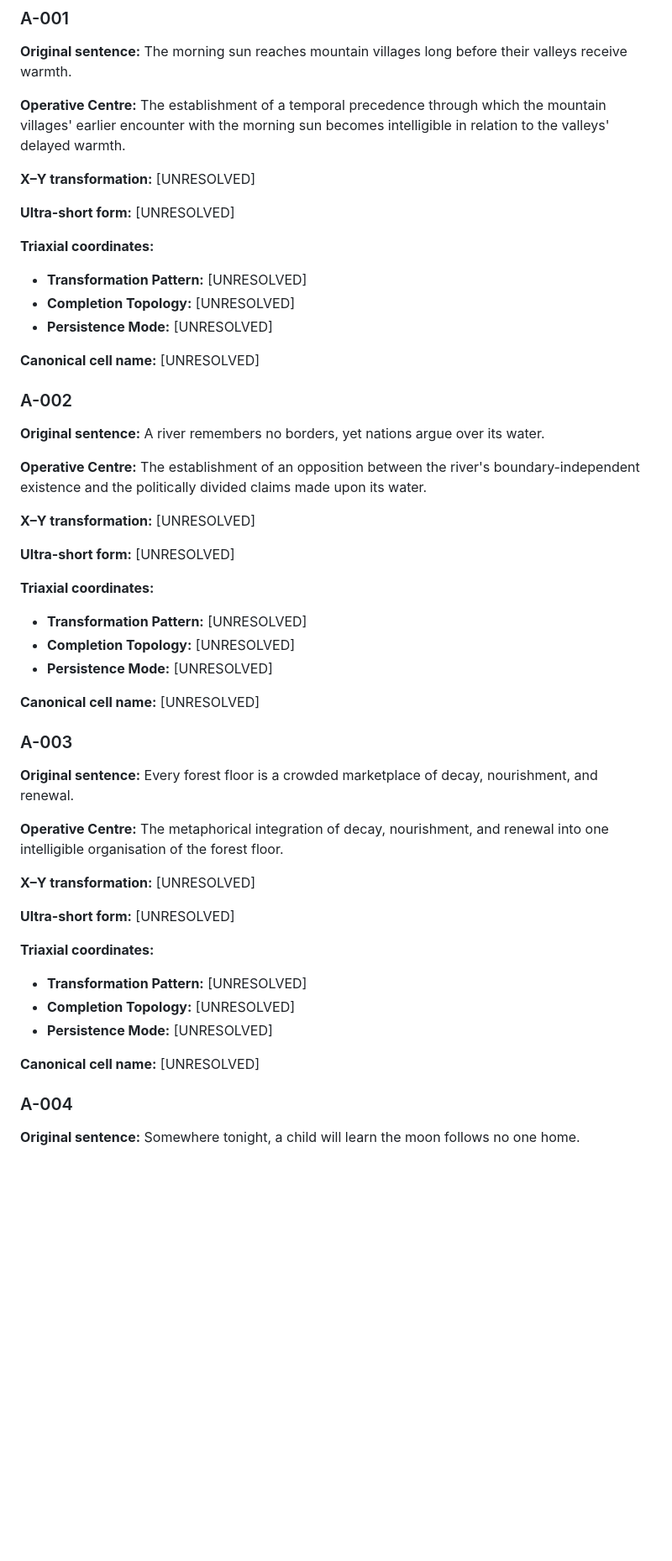
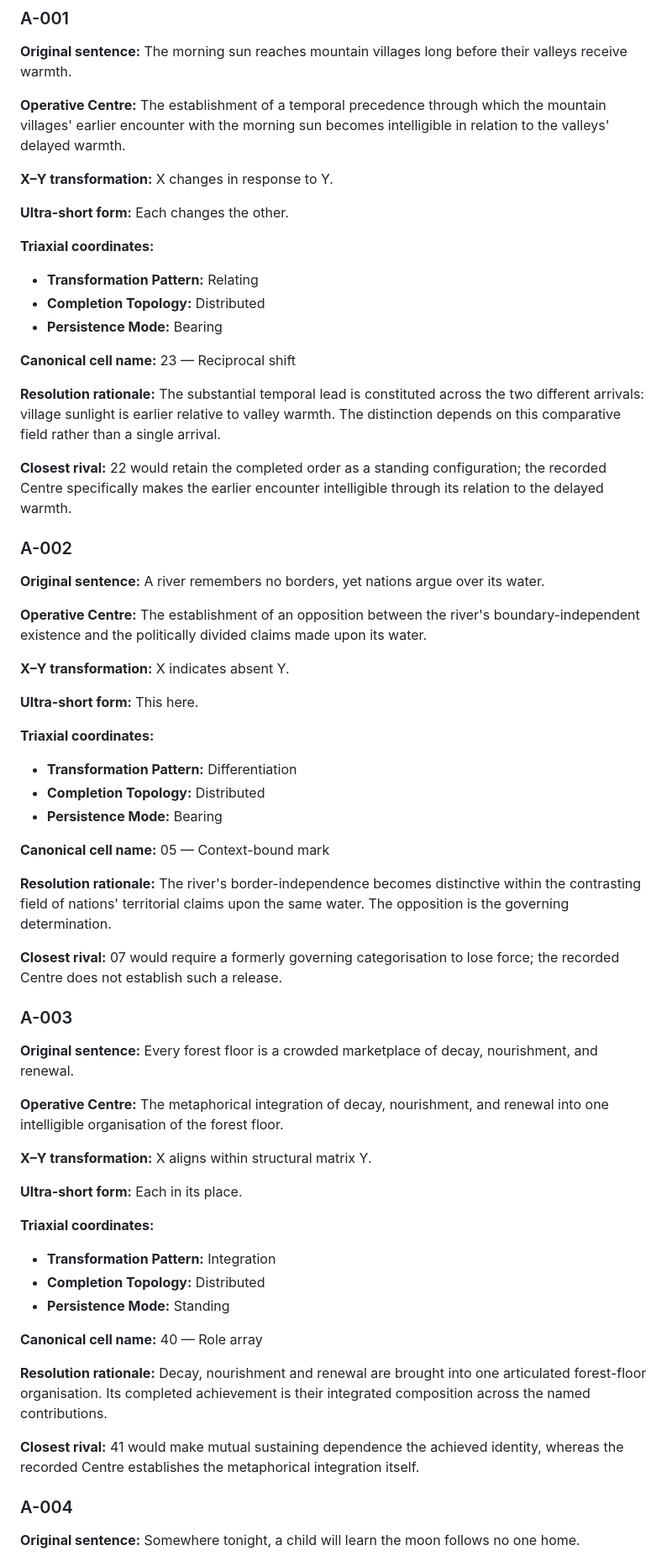
Before and after one commit to TitanicParker/resolve, a Markdown page: FIRST_200_CENTRE_TO_INVARIANT_WORKBOOK.md, the part around one of its changes. Shown at 84% size. GitHub-like rendering; blank space fills up the shorter version.

Commit message:
Resolve first ten Centres into provisional X–Y and triaxial cells with rationales

```diff
--- a/FIRST_200_CENTRE_TO_INVARIANT_WORKBOOK.md
+++ b/FIRST_200_CENTRE_TO_INVARIANT_WORKBOOK.md
@@ -14,17 +14,21 @@ This is a working research document, not a claim that any of the 200 sentences h
 
 **Operative Centre:** The establishment of a temporal precedence through which the mountain villages' earlier encounter with the morning sun becomes intelligible in relation to the valleys' delayed warmth.
 
-**X–Y transformation:** [UNRESOLVED]
-
-**Ultra-short form:** [UNRESOLVED]
-
-**Triaxial coordinates:**
-
-- **Transformation Pattern:** [UNRESOLVED]
-- **Completion Topology:** [UNRESOLVED]
-- **Persistence Mode:** [UNRESOLVED]
-
-**Canonical cell name:** [UNRESOLVED]
+**X–Y transformation:** X changes in response to Y.
+
+**Ultra-short form:** Each changes the other.
+
+**Triaxial coordinates:**
+
+- **Transformation Pattern:** Relating
+- **Completion Topology:** Distributed
+- **Persistence Mode:** Bearing
+
+**Canonical cell name:** 23 — Reciprocal shift
+
+**Resolution rationale:** The substantial temporal lead is constituted across the two different arrivals: village sunlight is earlier relative to valley warmth. The distinction depends on this comparative field rather than a single arrival.
+
+**Closest rival:** 22 would retain the completed order as a standing configuration; the recorded Centre specifically makes the earlier encounter intelligible through its relation to the delayed warmth.
 
 ### A-002
 
@@ -32,17 +36,21 @@ This is a working research document, not a claim that any of the 200 sentences h
 
 **Operative Centre:** The establishment of an opposition between the river's boundary-independent existence and the politically divided claims made upon its water.
 
-**X–Y transformation:** [UNRESOLVED]
-
-**Ultra-short form:** [UNRESOLVED]
-
-**Triaxial coordinates:**
-
-- **Transformation Pattern:** [UNRESOLVED]
-- **Completion Topology:** [UNRESOLVED]
-- **Persistence Mode:** [UNRESOLVED]
-
-**Canonical cell name:** [UNRESOLVED]
+**X–Y transformation:** X indicates absent Y.
+
+**Ultra-short form:** This here.
+
+**Triaxial coordinates:**
+
+- **Transformation Pattern:** Differentiation
+- **Completion Topology:** Distributed
+- **Persistence Mode:** Bearing
+
+**Canonical cell name:** 05 — Context-bound mark
+
+**Resolution rationale:** The river's border-independence becomes distinctive within the contrasting field of nations' territorial claims upon the same water. The opposition is the governing determination.
+
+**Closest rival:** 07 would require a formerly governing categorisation to lose force; the recorded Centre does not establish such a release.
 
 ### A-003
 
@@ -50,17 +58,21 @@ This is a working research document, not a claim that any of the 200 sentences h
 
 **Operative Centre:** The metaphorical integration of decay, nourishment, and renewal into one intelligible organisation of the forest floor.
 
-**X–Y transformation:** [UNRESOLVED]
-
-**Ultra-short form:** [UNRESOLVED]
-
-**Triaxial coordinates:**
-
-- **Transformation Pattern:** [UNRESOLVED]
-- **Completion Topology:** [UNRESOLVED]
-- **Persistence Mode:** [UNRESOLVED]
-
-**Canonical cell name:** [UNRESOLVED]
+**X–Y transformation:** X aligns within structural matrix Y.
+
+**Ultra-short form:** Each in its place.
+
+**Triaxial coordinates:**
+
+- **Transformation Pattern:** Integration
+- **Completion Topology:** Distributed
+- **Persistence Mode:** Standing
+
+**Canonical cell name:** 40 — Role array
+
+**Resolution rationale:** Decay, nourishment and renewal are brought into one articulated forest-floor organisation. Its completed achievement is their integrated composition across the named contributions.
+
+**Closest rival:** 41 would make mutual sustaining dependence the achieved identity, whereas the recorded Centre establishes the metaphorical integration itself.
 
 ### A-004
 
```
Also changed, not shown: other parts of FIRST_200_CENTRE_TO_INVARIANT_WORKBOOK.md (+105 -77 lines).
